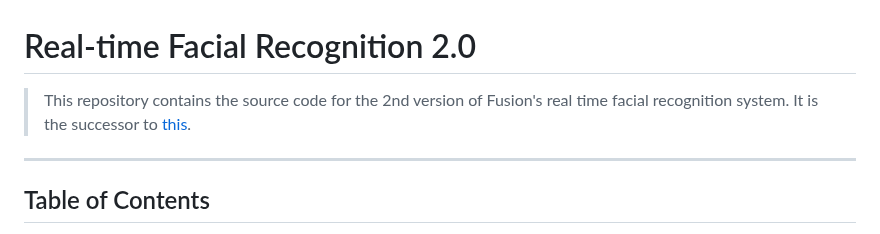
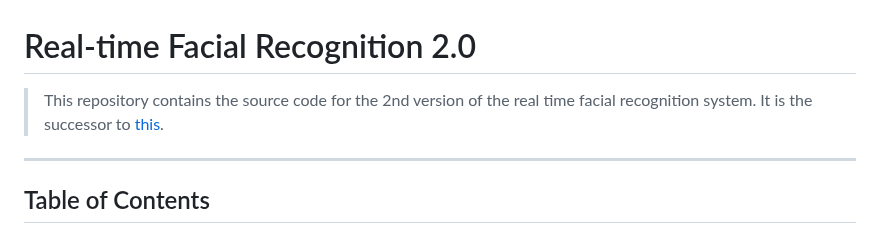
Before and after one commit to plainpotato/FR-FUSION, a Markdown page: ReadME.md, the part around the change. Rendered like a GitHub page.

Commit message:
docs: edited ReadME.ms

```diff
--- a/ReadME.md
+++ b/ReadME.md
@@ -1,6 +1,6 @@
 # Real-time Facial Recognition 2.0
 
-> This repository contains the source code for the 2nd version of Fusion's real time facial recognition system. It is the successor to [this](https://github.com/CJBuzz/FRS).
+> This repository contains the source code for the 2nd version of the real time facial recognition system. It is the successor to [this](https://github.com/CJBuzz/FRS).
 
 ---
 
```
